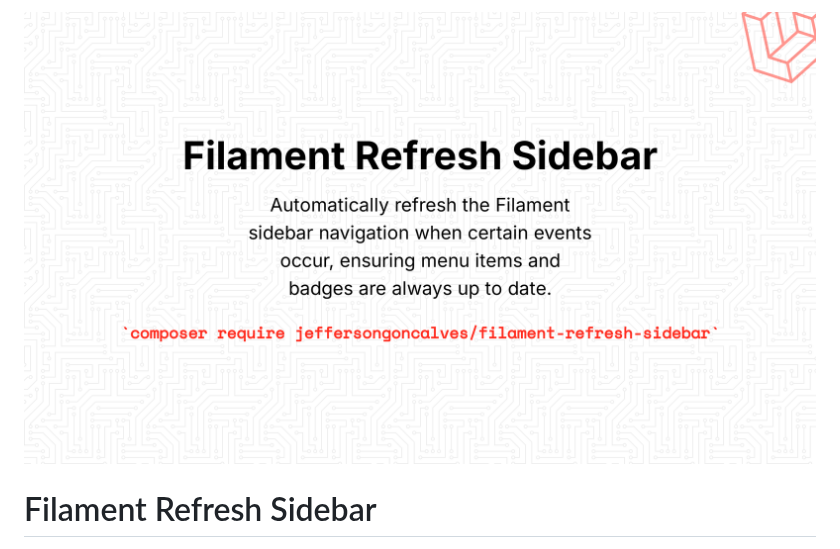
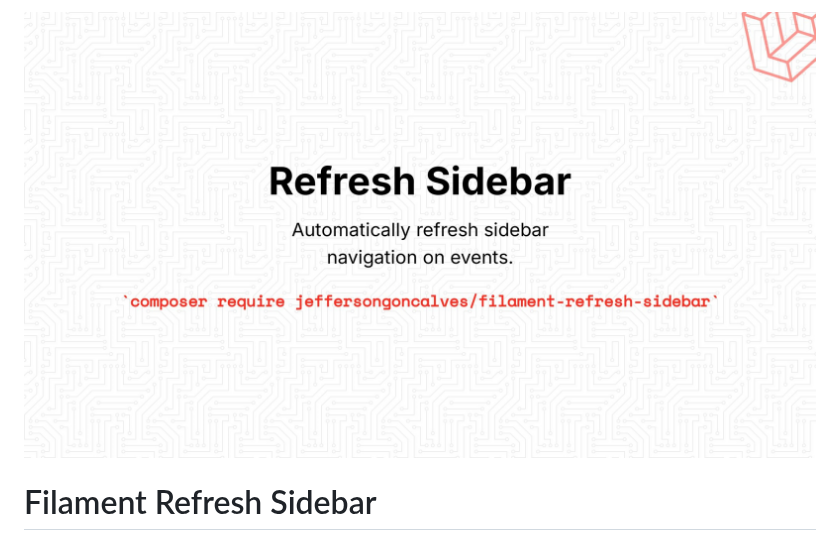
Before and after one commit to jeffersongoncalves/filament-refresh-sidebar, a Markdown page: README.md, the part around the change. Rendered like a GitHub page; pictures changed too: art/jeffersongoncalves-filament-refresh-sidebar.jpg (added), art/jeffersongoncalves-filament-refresh-sidebar.png (deleted).

Commit message:
chore: update banner to 2560x1440 JPEG for filamentphp.com
Co-Authored-By: Claude Opus 4.6 (1M context) <noreply@anthropic.com>

```diff
--- a/README.md
+++ b/README.md
@@ -1,6 +1,6 @@
 <div class="filament-hidden">
 
-![Filament Refresh Sidebar](https://raw.githubusercontent.com/jeffersongoncalves/filament-refresh-sidebar/1.x/art/jeffersongoncalves-filament-refresh-sidebar.png)
+![Filament Refresh Sidebar](https://raw.githubusercontent.com/jeffersongoncalves/filament-refresh-sidebar/1.x/art/jeffersongoncalves-filament-refresh-sidebar.jpg)
 
 </div>
 
```
